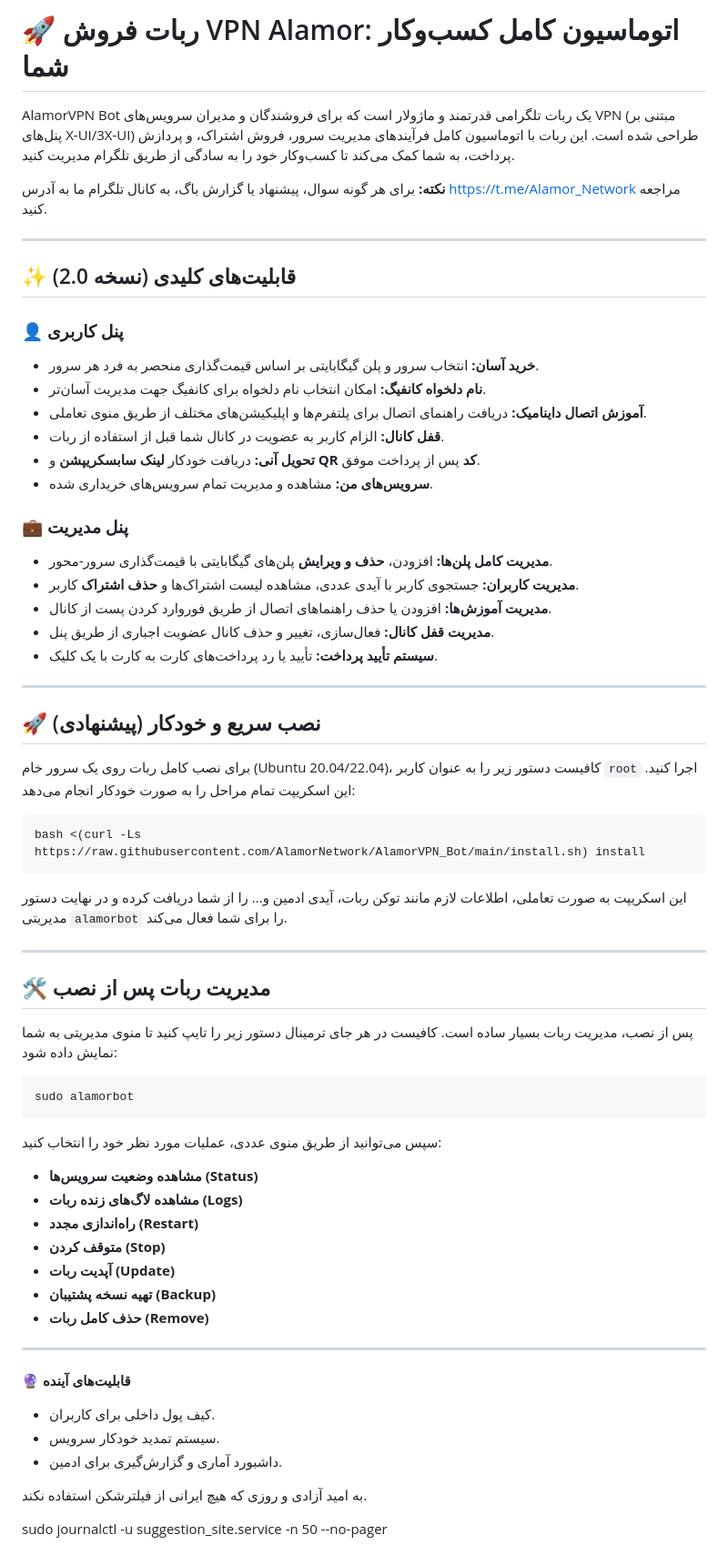
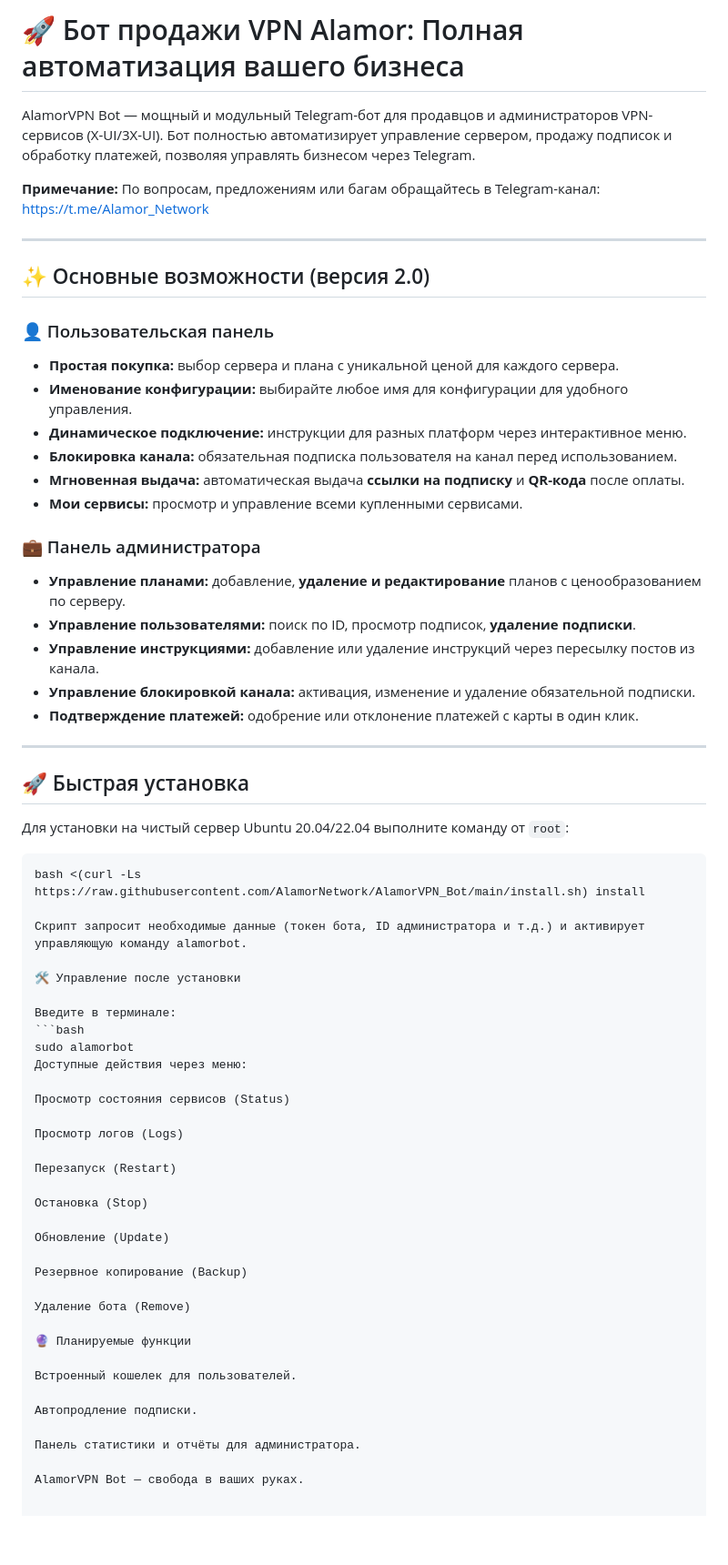
Before and after one commit to CheBuRaShKa82/FreeNet-bot, a Markdown page: README.md, the part around the change. Shown at 91% size. Drawn GitHub-style; blank space fills up the shorter version.

````diff
--- a/README.md
+++ b/README.md
@@ -1,65 +1,66 @@
-# 🚀 ربات فروش VPN Alamor: اتوماسیون کامل کسب‌وکار شما
+# 🚀 Бот продажи VPN Alamor: Полная автоматизация вашего бизнеса
 
-AlamorVPN Bot یک ربات تلگرامی قدرتمند و ماژولار است که برای فروشندگان و مدیران سرویس‌های VPN (مبتنی بر پنل‌های X-UI/3X-UI) طراحی شده است. این ربات با اتوماسیون کامل فرآیندهای مدیریت سرور، فروش اشتراک، و پردازش پرداخت، به شما کمک می‌کند تا کسب‌وکار خود را به سادگی از طریق تلگرام مدیریت کنید.
+AlamorVPN Bot — мощный и модульный Telegram-бот для продавцов и администраторов VPN-сервисов (X-UI/3X-UI). Бот полностью автоматизирует управление сервером, продажу подписок и обработку платежей, позволяя управлять бизнесом через Telegram.
 
-**نکته:** برای هر گونه سوال، پیشنهاد یا گزارش باگ، به کانال تلگرام ما به آدرس [https://t.me/Alamor_Network](https://t.me/Alamor_Network) مراجعه کنید.
+**Примечание:** По вопросам, предложениям или багам обращайтесь в Telegram-канал: [https://t.me/Alamor_Network](https://t.me/Alamor_Network)
 
 ---
-## ✨ قابلیت‌های کلیدی (نسخه 2.0)
 
-### 👤 پنل کاربری
-- **خرید آسان:** انتخاب سرور و پلن گیگابایتی بر اساس قیمت‌گذاری منحصر به فرد هر سرور.
-- **نام دلخواه کانفیگ:** امکان انتخاب نام دلخواه برای کانفیگ جهت مدیریت آسان‌تر.
-- **آموزش اتصال داینامیک:** دریافت راهنمای اتصال برای پلتفرم‌ها و اپلیکیشن‌های مختلف از طریق منوی تعاملی.
-- **قفل کانال:** الزام کاربر به عضویت در کانال شما قبل از استفاده از ربات.
-- **تحویل آنی:** دریافت خودکار **لینک سابسکریپشن** و **QR کد** پس از پرداخت موفق.
-- **سرویس‌های من:** مشاهده و مدیریت تمام سرویس‌های خریداری شده.
+## ✨ Основные возможности (версия 2.0)
 
-### 💼 پنل مدیریت
-- **مدیریت کامل پلن‌ها:** افزودن، **حذف و ویرایش** پلن‌های گیگابایتی با قیمت‌گذاری سرور-محور.
-- **مدیریت کاربران:** جستجوی کاربر با آیدی عددی، مشاهده لیست اشتراک‌ها و **حذف اشتراک** کاربر.
-- **مدیریت آموزش‌ها:** افزودن یا حذف راهنماهای اتصال از طریق فوروارد کردن پست از کانال.
-- **مدیریت قفل کانال:** فعال‌سازی، تغییر و حذف کانال عضویت اجباری از طریق پنل.
-- **سیستم تأیید پرداخت:** تأیید یا رد پرداخت‌های کارت به کارت با یک کلیک.
+### 👤 Пользовательская панель
+- **Простая покупка:** выбор сервера и плана с уникальной ценой для каждого сервера.
+- **Именование конфигурации:** выбирайте любое имя для конфигурации для удобного управления.
+- **Динамическое подключение:** инструкции для разных платформ через интерактивное меню.
+- **Блокировка канала:** обязательная подписка пользователя на канал перед использованием.
+- **Мгновенная выдача:** автоматическая выдача **ссылки на подписку** и **QR-кода** после оплаты.
+- **Мои сервисы:** просмотр и управление всеми купленными сервисами.
+
+### 💼 Панель администратора
+- **Управление планами:** добавление, **удаление и редактирование** планов с ценообразованием по серверу.
+- **Управление пользователями:** поиск по ID, просмотр подписок, **удаление подписки**.
+- **Управление инструкциями:** добавление или удаление инструкций через пересылку постов из канала.
+- **Управление блокировкой канала:** активация, изменение и удаление обязательной подписки.
+- **Подтверждение платежей:** одобрение или отклонение платежей с карты в один клик.
 
 ---
-## 🚀 نصب سریع و خودکار (پیشنهادی)
 
-برای نصب کامل ربات روی یک سرور خام (Ubuntu 20.04/22.04)، کافیست دستور زیر را به عنوان کاربر `root` اجرا کنید. این اسکریپت تمام مراحل را به صورت خودکار انجام می‌دهد:
+## 🚀 Быстрая установка
+
+Для установки на чистый сервер Ubuntu 20.04/22.04 выполните команду от `root`:
 
 ```bash
 bash <(curl -Ls https://raw.githubusercontent.com/AlamorNetwork/AlamorVPN_Bot/main/install.sh) install
-```
-این اسکریپت به صورت تعاملی، اطلاعات لازم مانند توکن ربات، آیدی ادمین و... را از شما دریافت کرده و در نهایت دستور مدیریتی `alamorbot` را برای شما فعال می‌کند.
 
----
-## 🛠️ مدیریت ربات پس از نصب
+Скрипт запросит необходимые данные (токен бота, ID администратора и т.д.) и активирует управляющую команду alamorbot.
 
-پس از نصب، مدیریت ربات بسیار ساده است. کافیست در هر جای ترمینال دستور زیر را تایپ کنید تا منوی مدیریتی به شما نمایش داده شود:
+🛠️ Управление после установки
 
+Введите в терминале:
 ```bash
 sudo alamorbot
-```
+Доступные действия через меню:
 
-سپس می‌توانید از طریق منوی عددی، عملیات مورد نظر خود را انتخاب کنید:
-- **مشاهده وضعیت سرویس‌ها (Status)**
-- **مشاهده لاگ‌های زنده ربات (Logs)**
-- **راه‌اندازی مجدد (Restart)**
-- **متوقف کردن (Stop)**
-- **آپدیت ربات (Update)**
-- **تهیه نسخه پشتیبان (Backup)**
-- **حذف کامل ربات (Remove)**
+Просмотр состояния сервисов (Status)
 
----
-🔮 **قابلیت‌های آینده**
-- کیف پول داخلی برای کاربران.
-- سیستم تمدید خودکار سرویس.
-- داشبورد آماری و گزارش‌گیری برای ادمین.
+Просмотр логов (Logs)
 
-به امید آزادی و روزی که هیچ ایرانی از فیلترشکن استفاده نکند.
+Перезапуск (Restart)
 
+Остановка (Stop)
 
+Обновление (Update)
 
+Резервное копирование (Backup)
 
+Удаление бота (Remove)
 
-sudo journalctl -u suggestion_site.service -n 50 --no-pager
+🔮 Планируемые функции
+
+Встроенный кошелек для пользователей.
+
+Автопродление подписки.
+
+Панель статистики и отчёты для администратора.
+
+AlamorVPN Bot — свобода в ваших руках.
````
